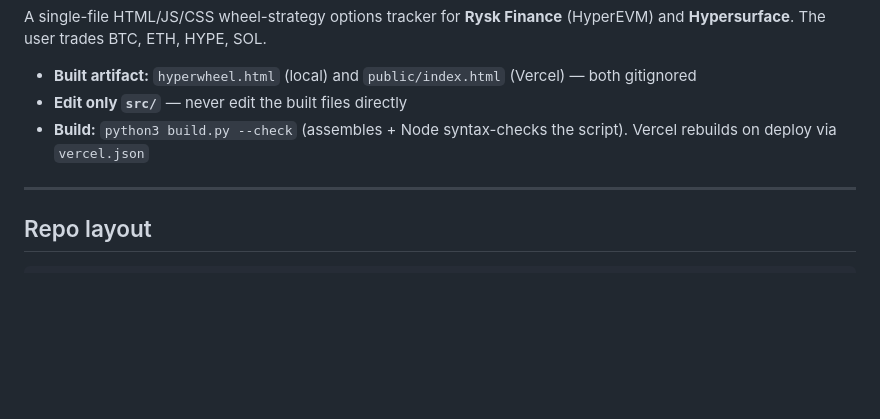
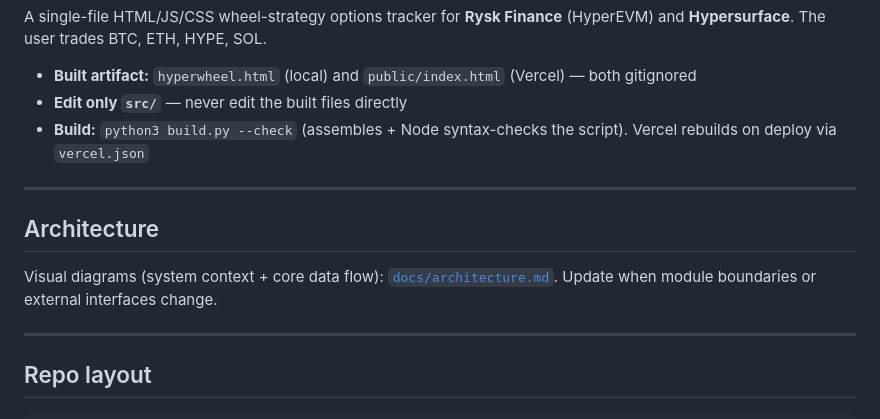
Before and after one commit to heyitsStylez/hyperwheel, a Markdown page: CLAUDE.md, the part around the change. Drawn GitHub-style; blank space fills up the shorter version.

```diff
--- a/CLAUDE.md
+++ b/CLAUDE.md
@@ -10,6 +10,12 @@ A single-file HTML/JS/CSS wheel-strategy options tracker for **Rysk Finance**
 - **Built artifact:** `hyperwheel.html` (local) and `public/index.html` (Vercel) — both gitignored
 - **Edit only `src/`** — never edit the built files directly
 - **Build:** `python3 build.py --check` (assembles + Node syntax-checks the script). Vercel rebuilds on deploy via `vercel.json`
+
+---
+
+## Architecture
+
+Visual diagrams (system context + core data flow): [`docs/architecture.md`](docs/architecture.md). Update when module boundaries or external interfaces change.
 
 ---
 
```
Also changed, not shown: docs/architecture.md (added, +98 -0 lines).
